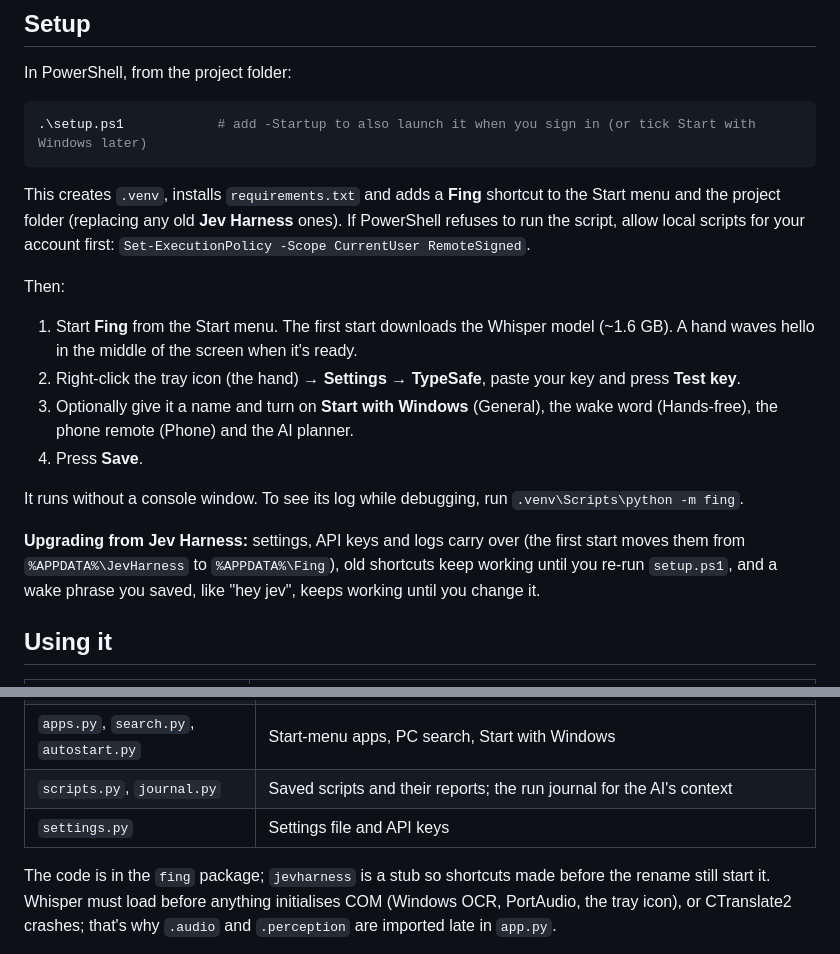
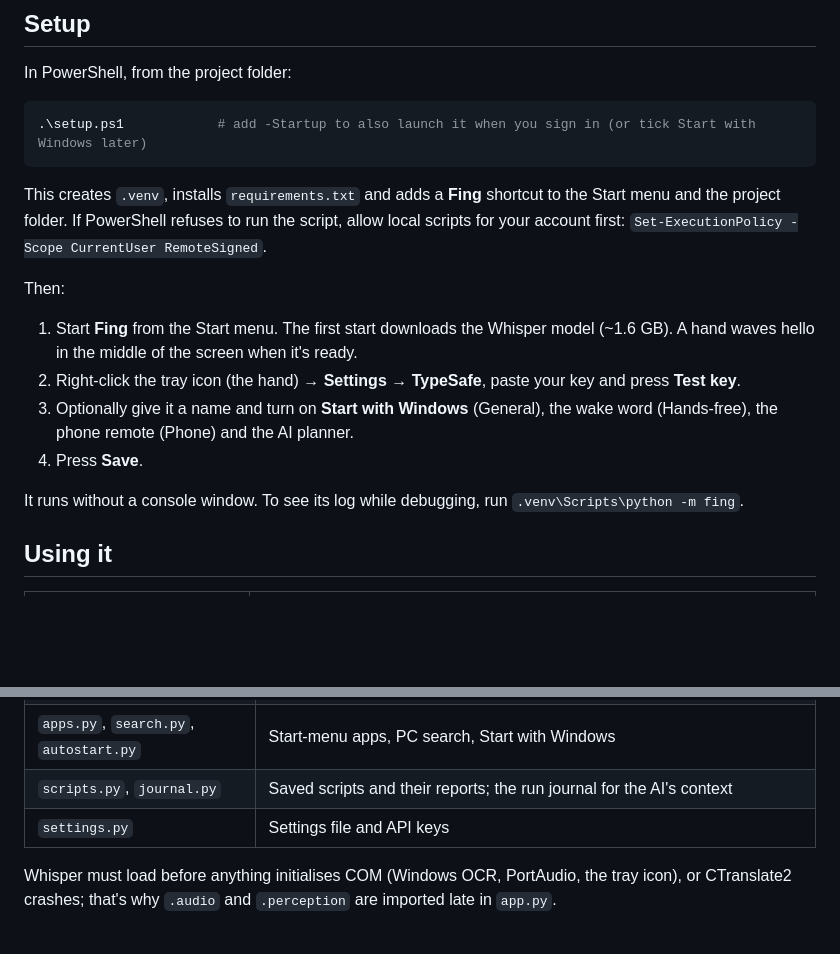
Before and after one commit to Cleobury/fing, a Markdown page: README.md, 2 parts joined by grey strips. GitHub-like rendering; blank space fills up the shorter version.

Commit message:
README: drop the remaining mentions of the old name
Co-Authored-By: Claude Opus 5.5 (1M context) <noreply@anthropic.com>
Claude-Session: https://claude.ai/code/session_015rWFP7fhqtGT9QnRVKgipx

````diff
--- a/README.md
+++ b/README.md
@@ -133,7 +133,7 @@ In PowerShell, from the project folder:
 ```
 
 This creates `.venv`, installs `requirements.txt` and adds a **Fing** shortcut to the Start menu and the
-project folder (replacing any old **Jev Harness** ones). If PowerShell refuses to run the script, allow local
+project folder. If PowerShell refuses to run the script, allow local
 scripts for your account first: `Set-ExecutionPolicy -Scope CurrentUser RemoteSigned`.
 
 Then:
@@ -146,10 +146,6 @@ Then:
 4. Press **Save**.
 
 It runs without a console window. To see its log while debugging, run `.venv\Scripts\python -m fing`.
-
-**Upgrading from Jev Harness:** settings, API keys and logs carry over (the first start moves them from
-`%APPDATA%\JevHarness` to `%APPDATA%\Fing`), old shortcuts keep working until you re-run `setup.ps1`,
-and a wake phrase you saved, like "hey jev", keeps working until you change it.
 
 ## Using it
 
@@ -325,7 +321,6 @@ you used it) and `%APPDATA%\Fing`. The API keys are under **Fing** in Credential
 | `scripts.py`, `journal.py` | Saved scripts and their reports; the run journal for the AI's context |
 | `settings.py` | Settings file and API keys |
 
-The code is in the `fing` package; `jevharness` is a stub so shortcuts made before the rename still start it.
 Whisper must load before anything initialises COM (Windows OCR, PortAudio, the tray icon), or CTranslate2
 crashes; that's why `.audio` and `.perception` are imported late in `app.py`.
 
````
